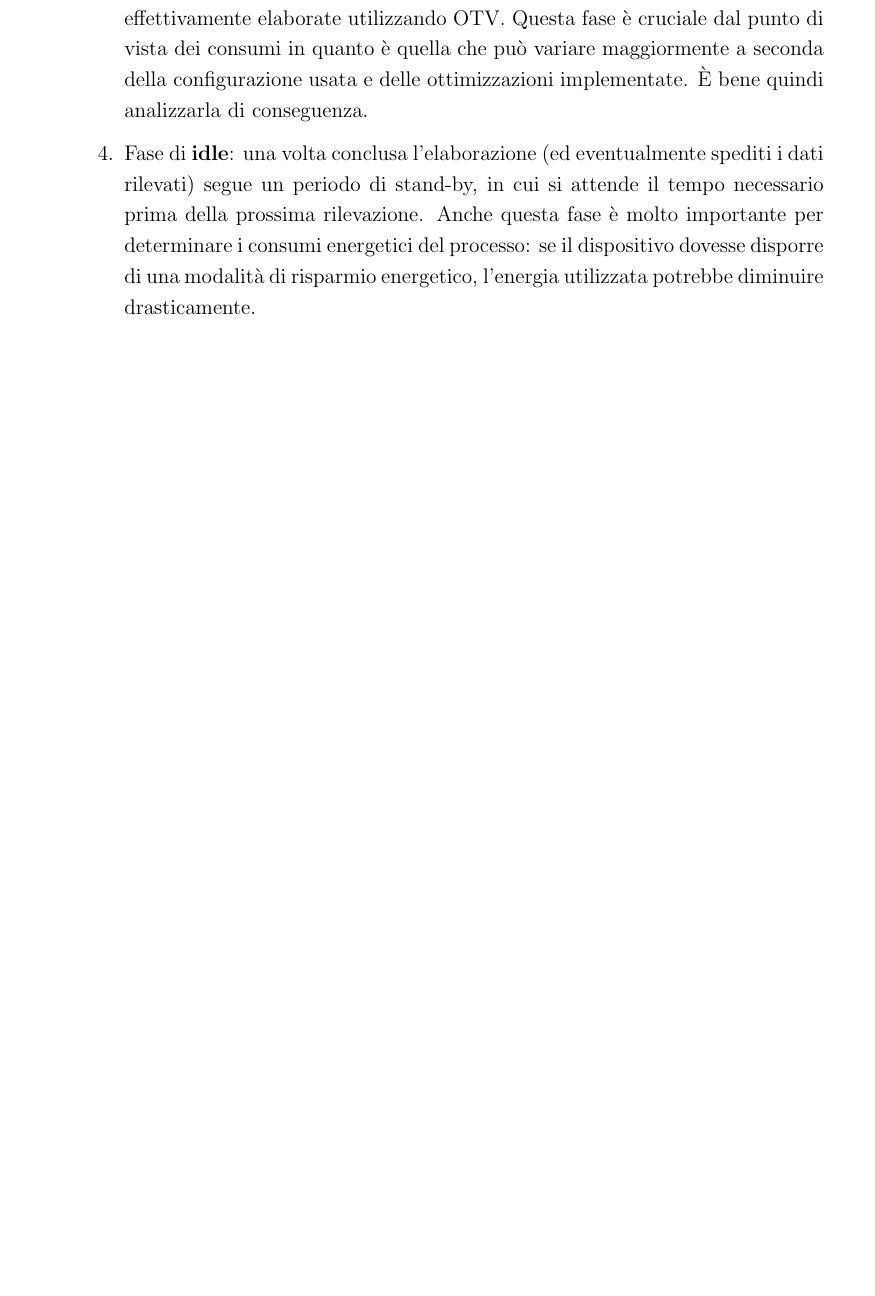
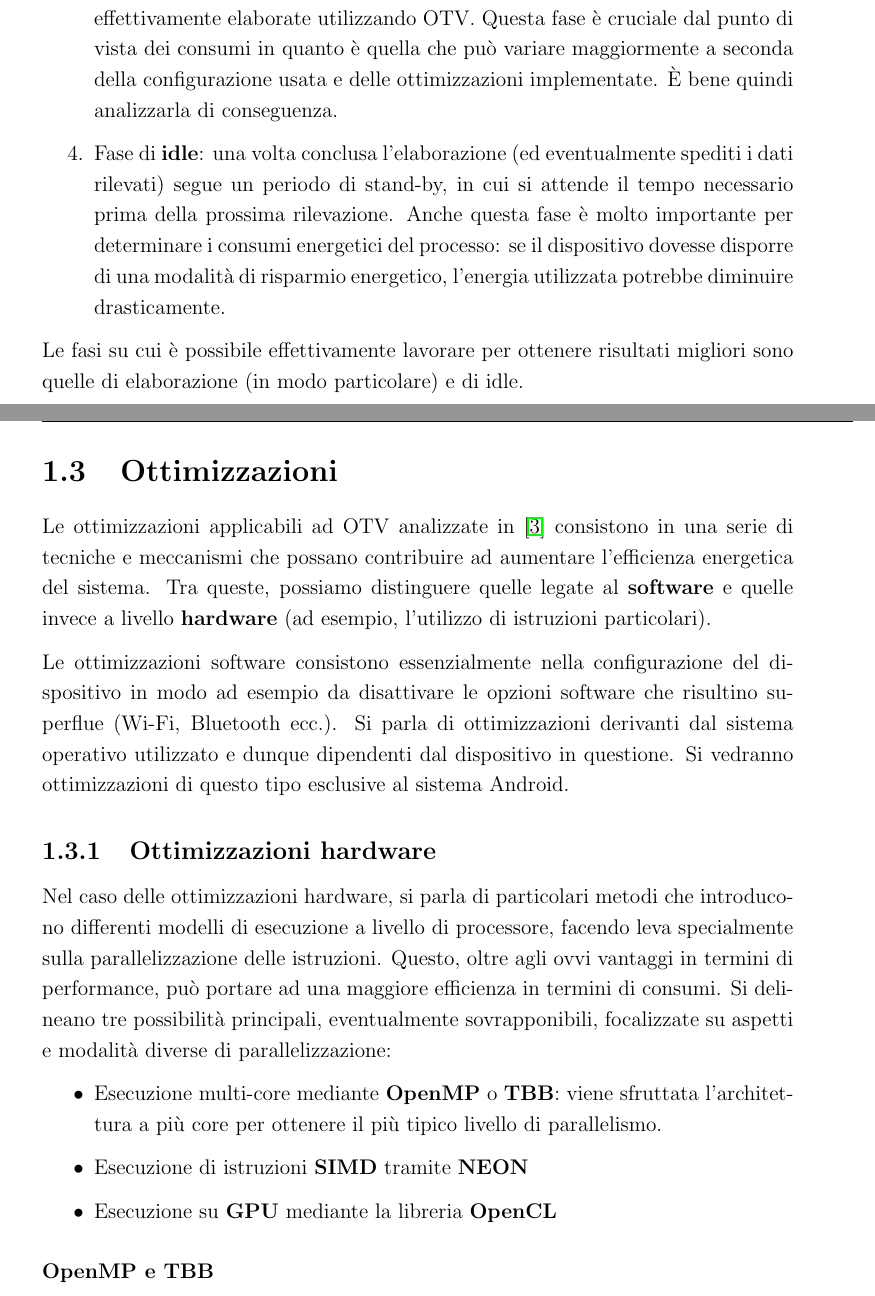
Before and after one commit to gullpet/tesi-triennale, a LaTeX document (tesi.tex, which reads capitoli/capitolo1-otv.tex): part of page 8 of 9 before the commit and two parts of pages 7 and 8 of 9 after it, the two joined at a grey line, cut so that both start at the same text, the shorter picture padded with empty space. Compiled offline with pdfLaTeX.

Commit message:
iniziata sezione ottimizzazione, sistemata formattazione

```diff
--- a/capitolo1-otv.tex
+++ b/capitoli/capitolo1-otv.tex
@@ -42,5 +42,38 @@ Il ciclo di funzionamento si articola quindi in questo modo:
     l'energia utilizzata potrebbe diminuire drasticamente.
 \end{enumerate}
 
+Le fasi su cui è possibile effettivamente lavorare per ottenere risultati migliori sono quelle di elaborazione (in modo particolare)
+e di idle.
+
+\section{Ottimizzazioni}
+
+Le ottimizzazioni applicabili ad OTV analizzate in \cite{rs12122047} consistono in una serie di tecniche e meccanismi che
+possano contribuire ad aumentare l'efficienza energetica del sistema. %e in generale ad abbassarne i consumi.
+Tra queste, possiamo distinguere quelle legate al \textbf{software} e quelle invece a livello \textbf{hardware}
+(ad esempio, l'utilizzo di istruzioni particolari).
+
+Le ottimizzazioni software consistono essenzialmente nella configurazione del dispositivo in modo ad esempio
+da disattivare le opzioni software che risultino superflue (Wi-Fi, Bluetooth ecc.). Si parla di ottimizzazioni derivanti dal
+sistema operativo utilizzato e dunque dipendenti dal dispositivo in questione. Si vedranno ottimizzazioni di questo tipo
+esclusive al sistema Android.
+
+\subsection{Ottimizzazioni hardware}
+
+Nel caso delle ottimizzazioni hardware, si parla di particolari metodi che introducono differenti modelli di esecuzione
+a livello di processore, facendo leva specialmente sulla parallelizzazione delle istruzioni. Questo, oltre agli ovvi vantaggi
+in termini di performance, può portare ad una maggiore efficienza in termini di consumi.
+Si delineano tre possibilità principali, eventualmente sovrapponibili, focalizzate su aspetti e modalità diverse di
+parallelizzazione:
+\begin{itemize}
+    \item Esecuzione multi-core mediante \textbf{OpenMP} o \textbf{TBB}: viene sfruttata l'architettura a più core per
+    ottenere il più tipico livello di parallelismo.
+    \item Esecuzione di istruzioni \textbf{SIMD} tramite \textbf{NEON}
+    \item Esecuzione su \textbf{GPU} mediante la libreria \textbf{OpenCL}
+\end{itemize}
+
+\subsubsection{OpenMP e TBB}
+
+
+
 
 \clearpage{\pagestyle{empty}\cleardoublepage}
--- a/tesi.tex
+++ b/tesi.tex
@@ -1,4 +1,4 @@
-\documentclass[12pt,a4paper,openright,twoside]{report}
+\documentclass[12pt,a4paper,openright]{report}
 
 \usepackage[italian]{babel}
 \usepackage{newlfont}
@@ -10,7 +10,7 @@
 \usepackage{babelbib}
 
 %serve solo per il frontespizio
-\textwidth=455pt %\oddsidemargin=0pt
+\textwidth=460pt \oddsidemargin=0pt
 
 % Direttive fancyhdr, si può fare riferimento al layout:
 % {lhead}   {chead}   {rhead}
```
Also changed, not shown: capitoli/introduzione.tex (renamed from introduzione.tex, +2 -2 lines), tesi.pdf, tesi.tex (5 more changed lines).
